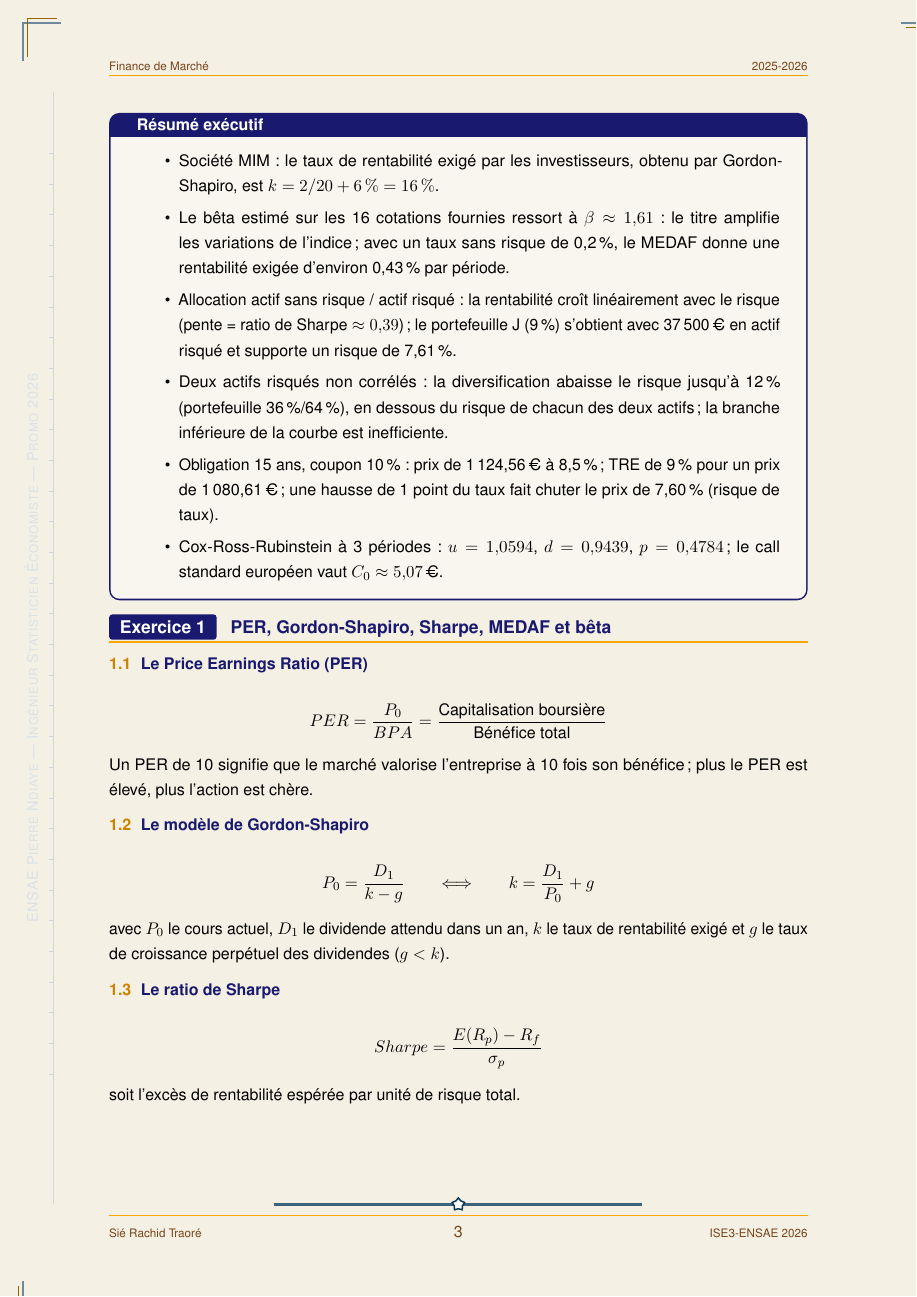
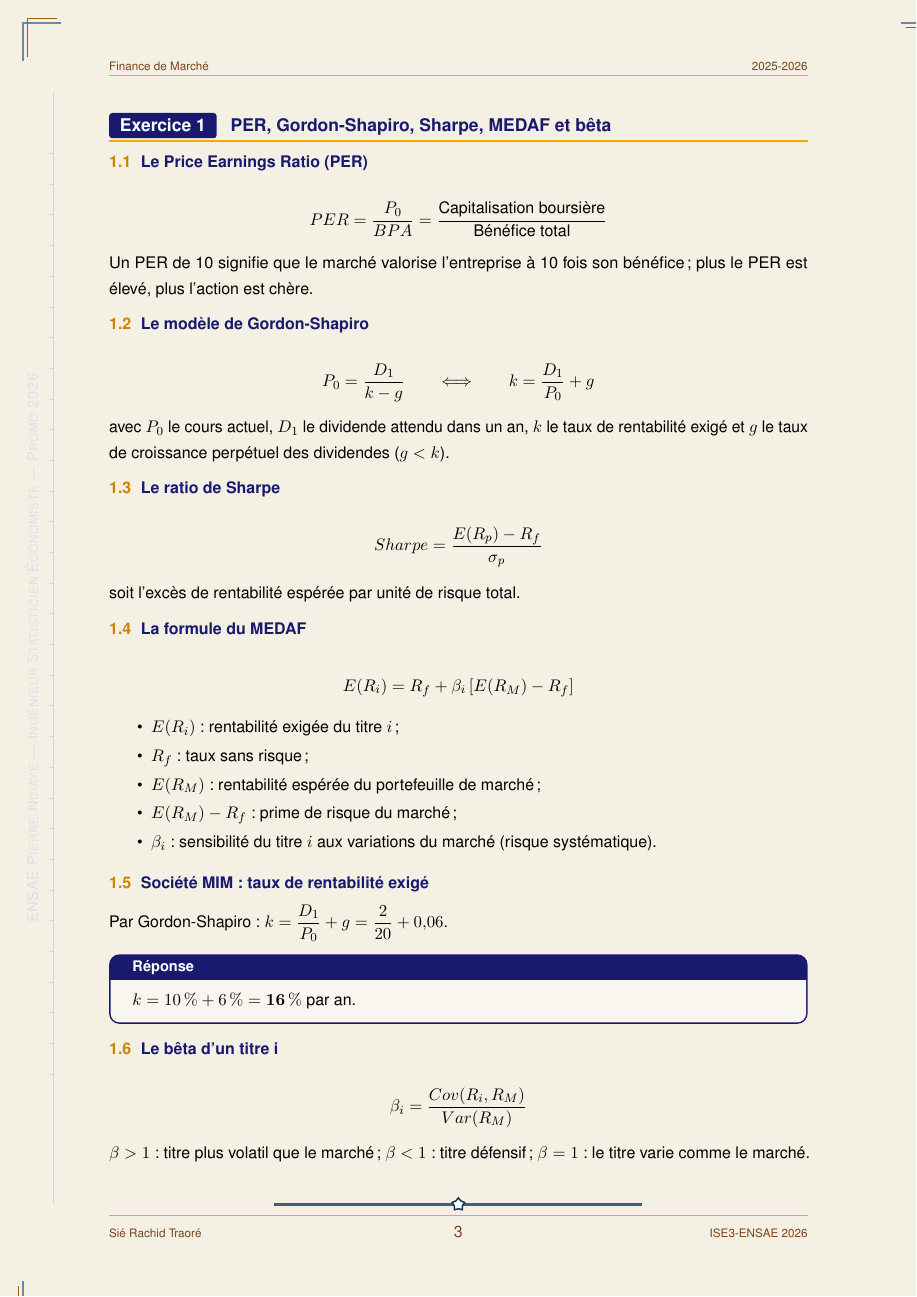
Before and after one commit to JODRAFF9/Finance-March-, an R Markdown document (Rapport_Projet_Finance_de_Marche.Rmd): page 3 of 12 before the commit and page 3 of 11 after it. The pictures show the output file Rapport_Projet_Finance_de_Marche.pdf that the author committed with the source.

Commit message:
Suppression du résumé exécutif du rapport
Co-Authored-By: Claude Fable 5 <noreply@anthropic.com>
Claude-Session: https://claude.ai/code/session_01JKxMnLxAqKW9FU7zDuTH4e

```diff
--- a/Rapport_Projet_Finance_de_Marche.Rmd
+++ b/Rapport_Projet_Finance_de_Marche.Rmd
@@ -308,21 +302,3 @@
-  \item Société MIM : le taux de rentabilité exigé par les investisseurs, obtenu par
-        Gordon-Shapiro, est $k = 2/20 + 6\,\% = 16\,\%$.
-  \item Le bêta estimé sur les 16 cotations fournies ressort à $\beta \approx 1{,}61$ :
-        le titre amplifie les variations de l'indice ; avec un taux sans risque de
-        0,2\,\%, le MEDAF donne une rentabilité exigée d'environ 0,43\,\% par période.
-  \item Allocation actif sans risque / actif risqué : la rentabilité croît linéairement
-        avec le risque (pente = ratio de Sharpe $\approx 0{,}39$) ; le portefeuille J
-        (9\,\%) s'obtient avec 37\,500\,€ en actif risqué et supporte un risque de 7,61\,\%.
-  \item Deux actifs risqués non corrélés : la diversification abaisse le risque jusqu'à
-        12\,\% (portefeuille 36\,\%/64\,\%), en dessous du risque de chacun des deux actifs ;
-        la branche inférieure de la courbe est inefficiente.
-  \item Obligation 15 ans, coupon 10\,\% : prix de 1\,124,56\,€ à 8,5\,\% ; TRE de 9\,\%
-        pour un prix de 1\,080,61\,€ ; une hausse de 1 point du taux fait chuter le prix
-        de 7,60\,\% (risque de taux).
-  \item Cox-Ross-Rubinstein à 3 périodes : $u = 1{,}0594$, $d = 0{,}9439$, $p = 0{,}4784$ ;
-        le call standard européen vaut $C_0 \approx 5{,}07$\,€.
-\end{itemize}
-\end{tcolorbox}
 
 \section{\textcolor{MidnightBlue}{PER, Gordon-Shapiro, Sharpe, MEDAF et bêta}}
 
```
Also changed, not shown: Rapport_Projet_Finance_de_Marche.pdf, Rapport_Projet_Finance_de_Marche.Rmd (6 more changed lines).
